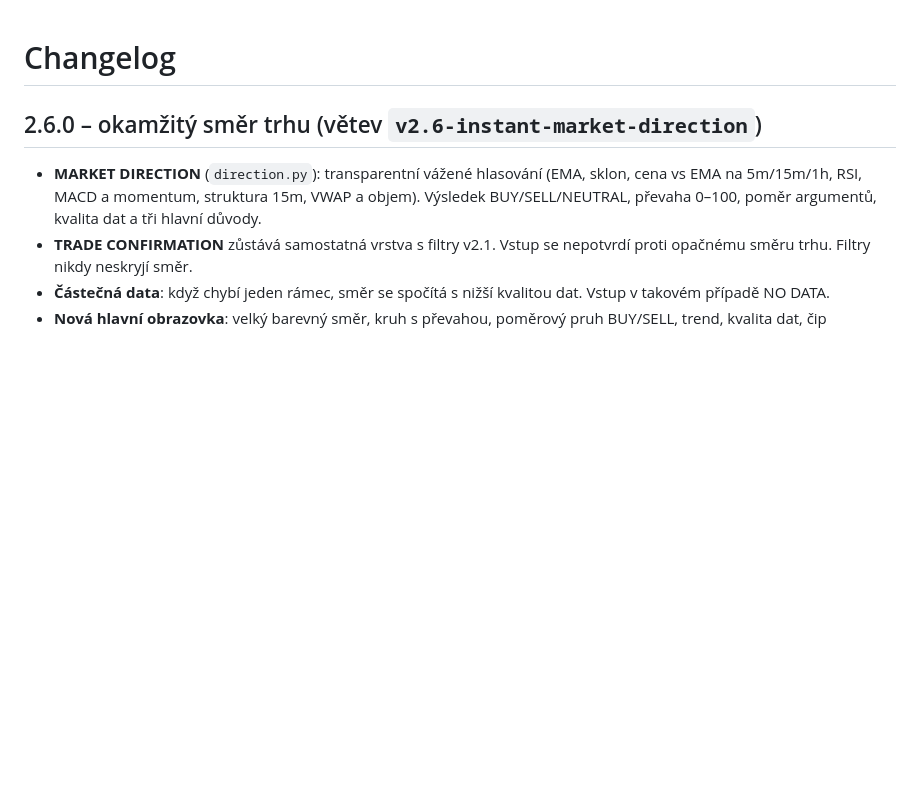
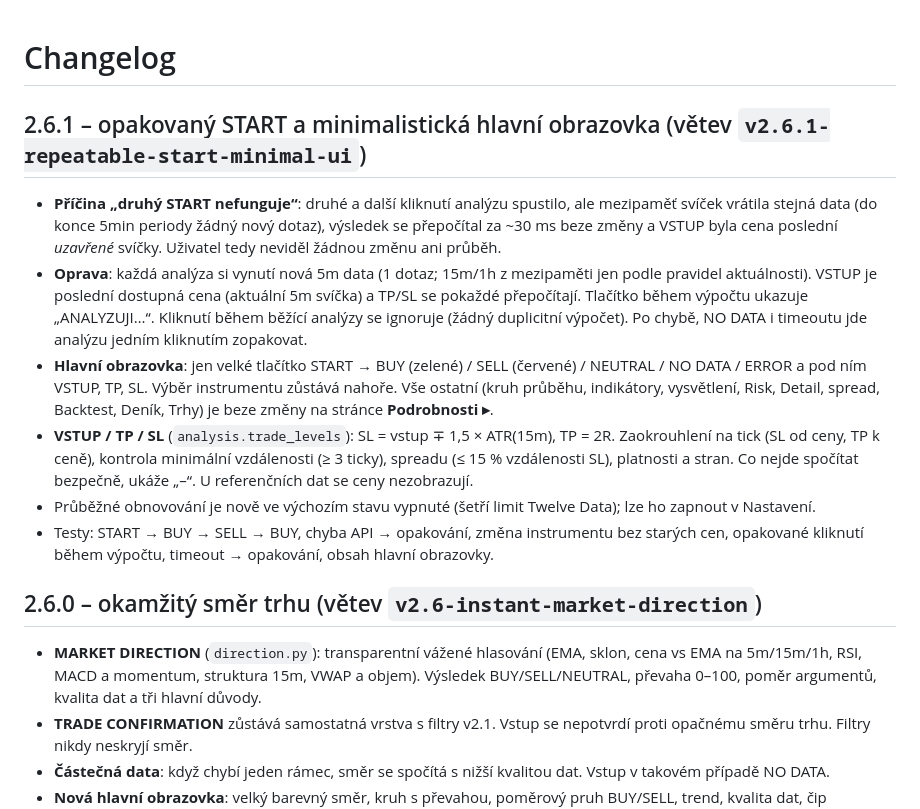
Before and after one commit to Admen31/CFDCalculator, a Markdown page: CHANGELOG.md, the part around the change. Rendered like a GitHub page; blank space fills up the shorter version.

```diff
--- a/CHANGELOG.md
+++ b/CHANGELOG.md
@@ -1,4 +1,24 @@
 # Changelog
+
+## 2.6.1 – opakovaný START a minimalistická hlavní obrazovka (větev `v2.6.1-repeatable-start-minimal-ui`)
+
+* **Příčina „druhý START nefunguje“**: druhé a další kliknutí analýzu spustilo, ale mezipaměť svíček vrátila stejná
+  data (do konce 5min periody žádný nový dotaz), výsledek se přepočítal za ~30 ms beze změny a VSTUP byla cena
+  poslední *uzavřené* svíčky. Uživatel tedy neviděl žádnou změnu ani průběh.
+* **Oprava**: každá analýza si vynutí nová 5m data (1 dotaz; 15m/1h z mezipaměti jen podle pravidel aktuálnosti).
+  VSTUP je poslední dostupná cena (aktuální 5m svíčka) a TP/SL se pokaždé přepočítají. Tlačítko během výpočtu
+  ukazuje „ANALYZUJI…“. Kliknutí během běžící analýzy se ignoruje (žádný duplicitní výpočet). Po chybě, NO DATA
+  i timeoutu jde analýzu jedním kliknutím zopakovat.
+* **Hlavní obrazovka**: jen velké tlačítko START → BUY (zelené) / SELL (červené) / NEUTRAL / NO DATA / ERROR
+  a pod ním VSTUP, TP, SL. Výběr instrumentu zůstává nahoře. Vše ostatní (kruh průběhu, indikátory, vysvětlení,
+  Risk, Detail, spread, Backtest, Deník, Trhy) je beze změny na stránce **Podrobnosti ▸**.
+* **VSTUP / TP / SL** (`analysis.trade_levels`): SL = vstup ∓ 1,5 × ATR(15m), TP = 2R. Zaokrouhlení na tick
+  (SL od ceny, TP k ceně), kontrola minimální vzdálenosti (≥ 3 ticky), spreadu (≤ 15 % vzdálenosti SL), platnosti
+  a stran. Co nejde spočítat bezpečně, ukáže „–“. U referenčních dat se ceny nezobrazují.
+* Průběžné obnovování je nově ve výchozím stavu vypnuté (šetří limit Twelve Data); lze ho zapnout v Nastavení.
+* Testy: START → BUY → SELL → BUY, chyba API → opakování, změna instrumentu bez starých cen, opakované kliknutí
+  během výpočtu, timeout → opakování, obsah hlavní obrazovky.
+
 
 ## 2.6.0 – okamžitý směr trhu (větev `v2.6-instant-market-direction`)
 
```
Also changed, not shown: README.md (+16 -0 lines), docs/v261-main.png (added), 7 other files.
